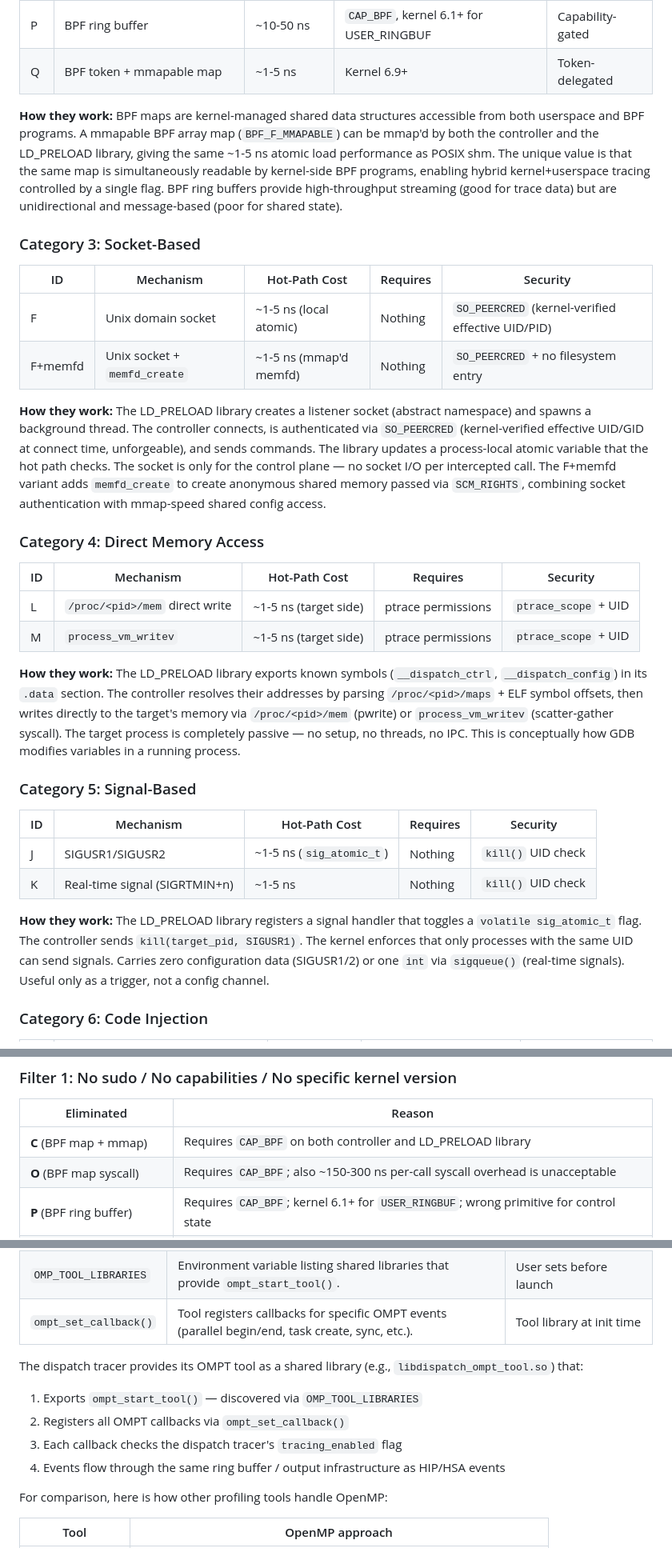
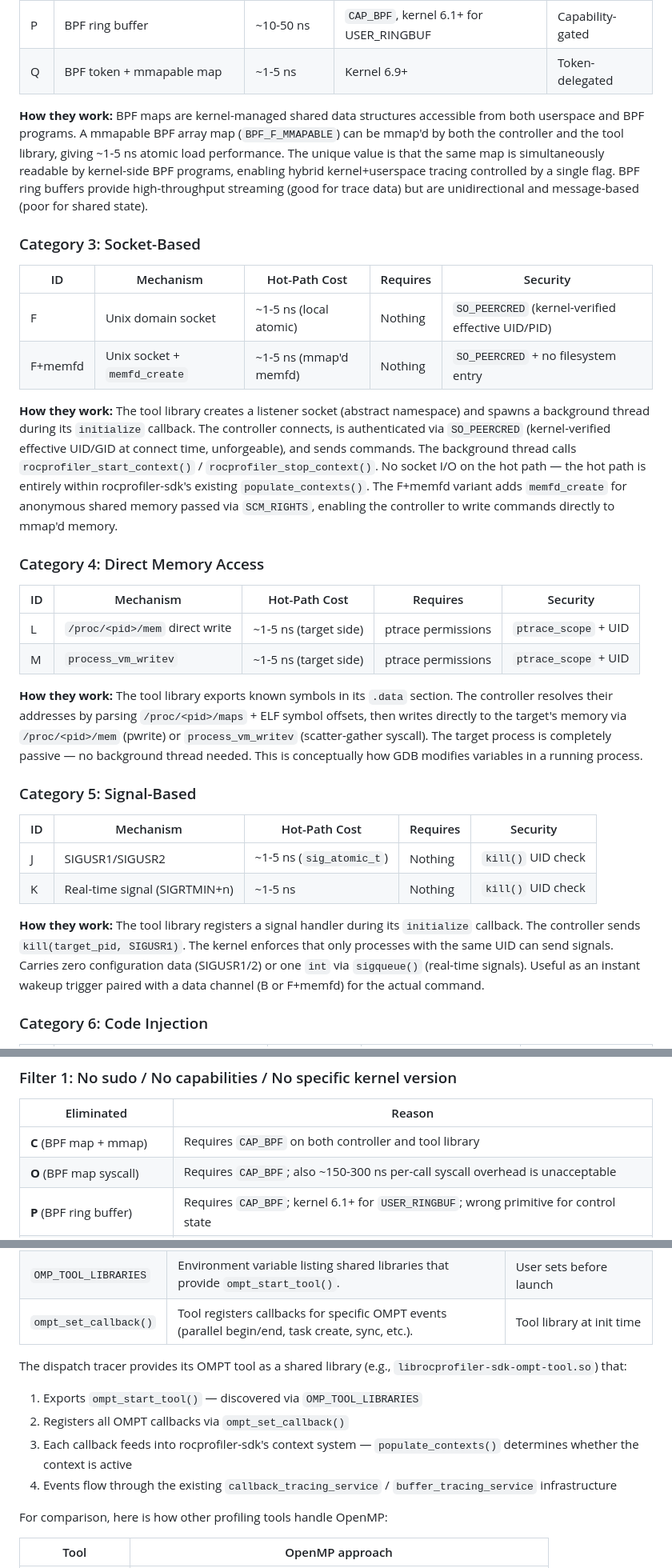
Before and after one commit to ammarwa/Tracing-Techniques-Benchmarking, a Markdown page: docs/dispatch-tracer/CONTROL_CHANNEL_SURVEY.md, 3 parts joined by grey strips. Shown at 80% size. GitHub-like rendering.

Commit message:
Fix stale LD_PRELOAD references and requirement 6 in survey
- Replace all "LD_PRELOAD library" with "tool library" in mechanism
  descriptions (Categories 1-5) since tools are loaded via
  rocprofiler-register, not LD_PRELOAD
- Update requirement 6: per-function config is handled by existing
  rocprofiler_configure_* APIs, control channel only needs
  activate/deactivate commands
- Fix OMPT plugin section: callbacks use populate_contexts() and
  existing SDK infrastructure, not custom tracing_enabled flag
- Fix BPF elimination reason: CAP_BPF needed on tool library, not
  LD_PRELOAD library

Co-Authored-By: Claude Opus 4.6 (1M context) <noreply@anthropic.com>

```diff
--- a/docs/dispatch-tracer/CONTROL_CHANNEL_SURVEY.md
+++ b/docs/dispatch-tracer/CONTROL_CHANNEL_SURVEY.md
@@ -78,7 +78,7 @@ We evaluated 13 control channel mechanisms across 6 categories.
 | P | BPF ring buffer | ~10-50 ns | `CAP_BPF`, kernel 6.1+ for USER_RINGBUF | Capability-gated |
 | Q | BPF token + mmapable map | ~1-5 ns | Kernel 6.9+ | Token-delegated |
 
-**How they work:** BPF maps are kernel-managed shared data structures accessible from both userspace and BPF programs. A mmapable BPF array map (`BPF_F_MMAPABLE`) can be mmap'd by both the controller and the LD_PRELOAD library, giving the same ~1-5 ns atomic load performance as POSIX shm. The unique value is that the same map is simultaneously readable by kernel-side BPF programs, enabling hybrid kernel+userspace tracing controlled by a single flag. BPF ring buffers provide high-throughput streaming (good for trace data) but are unidirectional and message-based (poor for shared state).
+**How they work:** BPF maps are kernel-managed shared data structures accessible from both userspace and BPF programs. A mmapable BPF array map (`BPF_F_MMAPABLE`) can be mmap'd by both the controller and the tool library, giving ~1-5 ns atomic load performance. The unique value is that the same map is simultaneously readable by kernel-side BPF programs, enabling hybrid kernel+userspace tracing controlled by a single flag. BPF ring buffers provide high-throughput streaming (good for trace data) but are unidirectional and message-based (poor for shared state).
 
 ### Category 3: Socket-Based
 
@@ -87,7 +87,7 @@ We evaluated 13 control channel mechanisms across 6 categories.
 | F | Unix domain socket | ~1-5 ns (local atomic) | Nothing | `SO_PEERCRED` (kernel-verified effective UID/PID) |
 | F+memfd | Unix socket + `memfd_create` | ~1-5 ns (mmap'd memfd) | Nothing | `SO_PEERCRED` + no filesystem entry |
 
-**How they work:** The LD_PRELOAD library creates a listener socket (abstract namespace) and spawns a background thread. The controller connects, is authenticated via `SO_PEERCRED` (kernel-verified effective UID/GID at connect time, unforgeable), and sends commands. The library updates a process-local atomic variable that the hot path checks. The socket is only for the control plane — no socket I/O per intercepted call. The F+memfd variant adds `memfd_create` to create anonymous shared memory passed via `SCM_RIGHTS`, combining socket authentication with mmap-speed shared config access.
+**How they work:** The tool library creates a listener socket (abstract namespace) and spawns a background thread during its `initialize` callback. The controller connects, is authenticated via `SO_PEERCRED` (kernel-verified effective UID/GID at connect time, unforgeable), and sends commands. The background thread calls `rocprofiler_start_context()` / `rocprofiler_stop_context()`. No socket I/O on the hot path — the hot path is entirely within rocprofiler-sdk's existing `populate_contexts()`. The F+memfd variant adds `memfd_create` for anonymous shared memory passed via `SCM_RIGHTS`, enabling the controller to write commands directly to mmap'd memory.
 
 ### Category 4: Direct Memory Access
 
@@ -96,7 +96,7 @@ We evaluated 13 control channel mechanisms across 6 categories.
 | L | `/proc/<pid>/mem` direct write | ~1-5 ns (target side) | ptrace permissions | `ptrace_scope` + UID |
 | M | `process_vm_writev` | ~1-5 ns (target side) | ptrace permissions | `ptrace_scope` + UID |
 
-**How they work:** The LD_PRELOAD library exports known symbols (`__dispatch_ctrl`, `__dispatch_config`) in its `.data` section. The controller resolves their addresses by parsing `/proc/<pid>/maps` + ELF symbol offsets, then writes directly to the target's memory via `/proc/<pid>/mem` (pwrite) or `process_vm_writev` (scatter-gather syscall). The target process is completely passive — no setup, no threads, no IPC. This is conceptually how GDB modifies variables in a running process.
+**How they work:** The tool library exports known symbols in its `.data` section. The controller resolves their addresses by parsing `/proc/<pid>/maps` + ELF symbol offsets, then writes directly to the target's memory via `/proc/<pid>/mem` (pwrite) or `process_vm_writev` (scatter-gather syscall). The target process is completely passive — no background thread needed. This is conceptually how GDB modifies variables in a running process.
 
 ### Category 5: Signal-Based
 
@@ -105,7 +105,7 @@ We evaluated 13 control channel mechanisms across 6 categories.
 | J | SIGUSR1/SIGUSR2 | ~1-5 ns (`sig_atomic_t`) | Nothing | `kill()` UID check |
 | K | Real-time signal (SIGRTMIN+n) | ~1-5 ns | Nothing | `kill()` UID check |
 
-**How they work:** The LD_PRELOAD library registers a signal handler that toggles a `volatile sig_atomic_t` flag. The controller sends `kill(target_pid, SIGUSR1)`. The kernel enforces that only processes with the same UID can send signals. Carries zero configuration data (SIGUSR1/2) or one `int` via `sigqueue()` (real-time signals). Useful only as a trigger, not a config channel.
+**How they work:** The tool library registers a signal handler during its `initialize` callback. The controller sends `kill(target_pid, SIGUSR1)`. The kernel enforces that only processes with the same UID can send signals. Carries zero configuration data (SIGUSR1/2) or one `int` via `sigqueue()` (real-time signals). Useful as an instant wakeup trigger paired with a data channel (B or F+memfd) for the actual command.
 
 ### Category 6: Code Injection
 
@@ -123,7 +123,7 @@ We applied two hard filters:
 
 | Eliminated | Reason |
 |------------|--------|
-| **C** (BPF map + mmap) | Requires `CAP_BPF` on both controller and LD_PRELOAD library |
+| **C** (BPF map + mmap) | Requires `CAP_BPF` on both controller and tool library |
 | **O** (BPF map syscall) | Requires `CAP_BPF`; also ~150-300 ns per-call syscall overhead is unacceptable |
 | **P** (BPF ring buffer) | Requires `CAP_BPF`; kernel 6.1+ for `USER_RINGBUF`; wrong primitive for control state |
 | **Q** (BPF token) | Requires kernel 6.9+ (not available on RHEL 8/9, Ubuntu 22.04) |
@@ -211,11 +211,11 @@ Anthony raised the concern about tracing OpenMP when the runtime is outside the
 | `OMP_TOOL_LIBRARIES` | Environment variable listing shared libraries that provide `ompt_start_tool()`. | User sets before launch |
 | `ompt_set_callback()` | Tool registers callbacks for specific OMPT events (parallel begin/end, task create, sync, etc.). | Tool library at init time |
 
-The dispatch tracer provides its OMPT tool as a shared library (e.g., `libdispatch_ompt_tool.so`) that:
+The dispatch tracer provides its OMPT tool as a shared library (e.g., `librocprofiler-sdk-ompt-tool.so`) that:
 1. Exports `ompt_start_tool()` — discovered via `OMP_TOOL_LIBRARIES`
 2. Registers all OMPT callbacks via `ompt_set_callback()`
-3. Each callback checks the dispatch tracer's `tracing_enabled` flag
-4. Events flow through the same ring buffer / output infrastructure as HIP/HSA events
+3. Each callback feeds into rocprofiler-sdk's context system — `populate_contexts()` determines whether the context is active
+4. Events flow through the existing `callback_tracing_service` / `buffer_tracing_service` infrastructure
 
 For comparison, here is how other profiling tools handle OpenMP:
 
```
Also changed, not shown: other parts of docs/dispatch-tracer/CONTROL_CHANNEL_SURVEY.md (+2 -2 lines).
